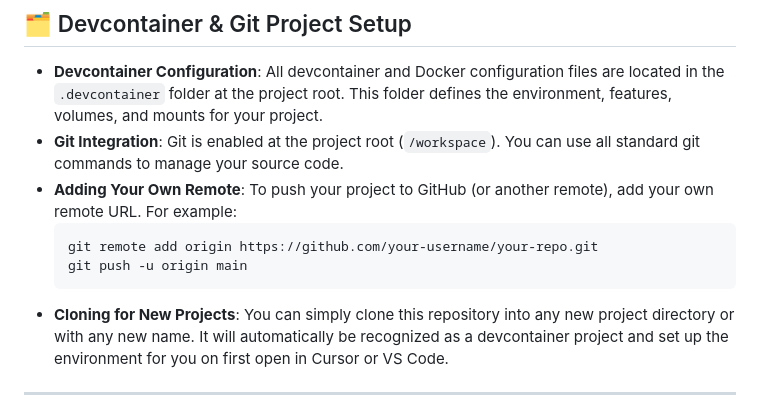
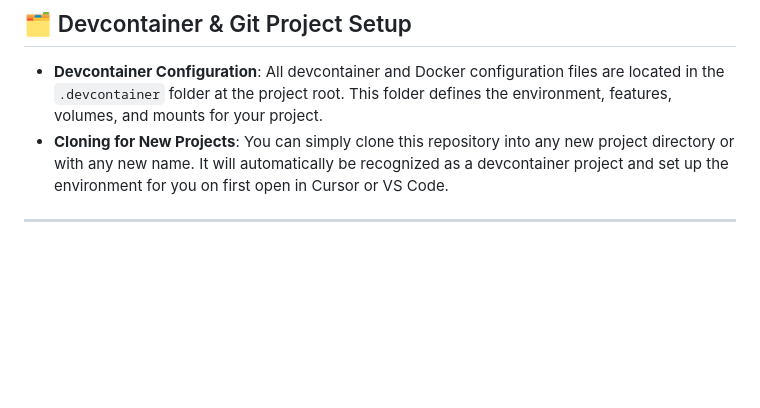
Before and after one commit to Baalakay/development-devcontainer-project-template, a Markdown page: README.md, the part around the change. Drawn GitHub-style; blank space fills up the shorter version.

````diff
--- a/README.md
+++ b/README.md
@@ -61,12 +61,6 @@ This repository provides a robust, ready-to-use development environment for mode
 ## 🗂️ Devcontainer & Git Project Setup
 
 - **Devcontainer Configuration**: All devcontainer and Docker configuration files are located in the `.devcontainer` folder at the project root. This folder defines the environment, features, volumes, and mounts for your project.
-- **Git Integration**: Git is enabled at the project root (`/workspace`). You can use all standard git commands to manage your source code.
-- **Adding Your Own Remote**: To push your project to GitHub (or another remote), add your own remote URL. For example:
-  ```sh
-  git remote add origin https://github.com/your-username/your-repo.git
-  git push -u origin main
-  ```
 - **Cloning for New Projects**: You can simply clone this repository into any new project directory or with any new name. It will automatically be recognized as a devcontainer project and set up the environment for you on first open in Cursor or VS Code.
 
 ---
````
